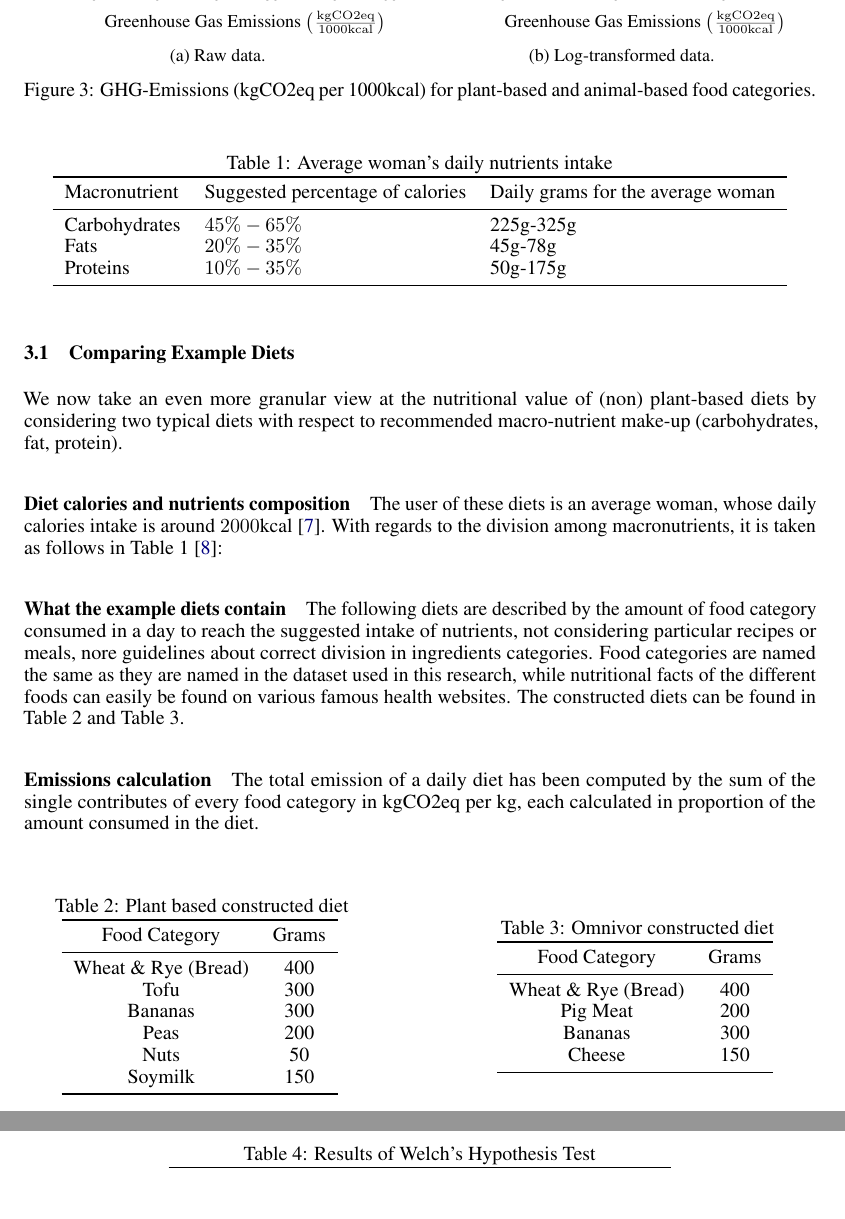
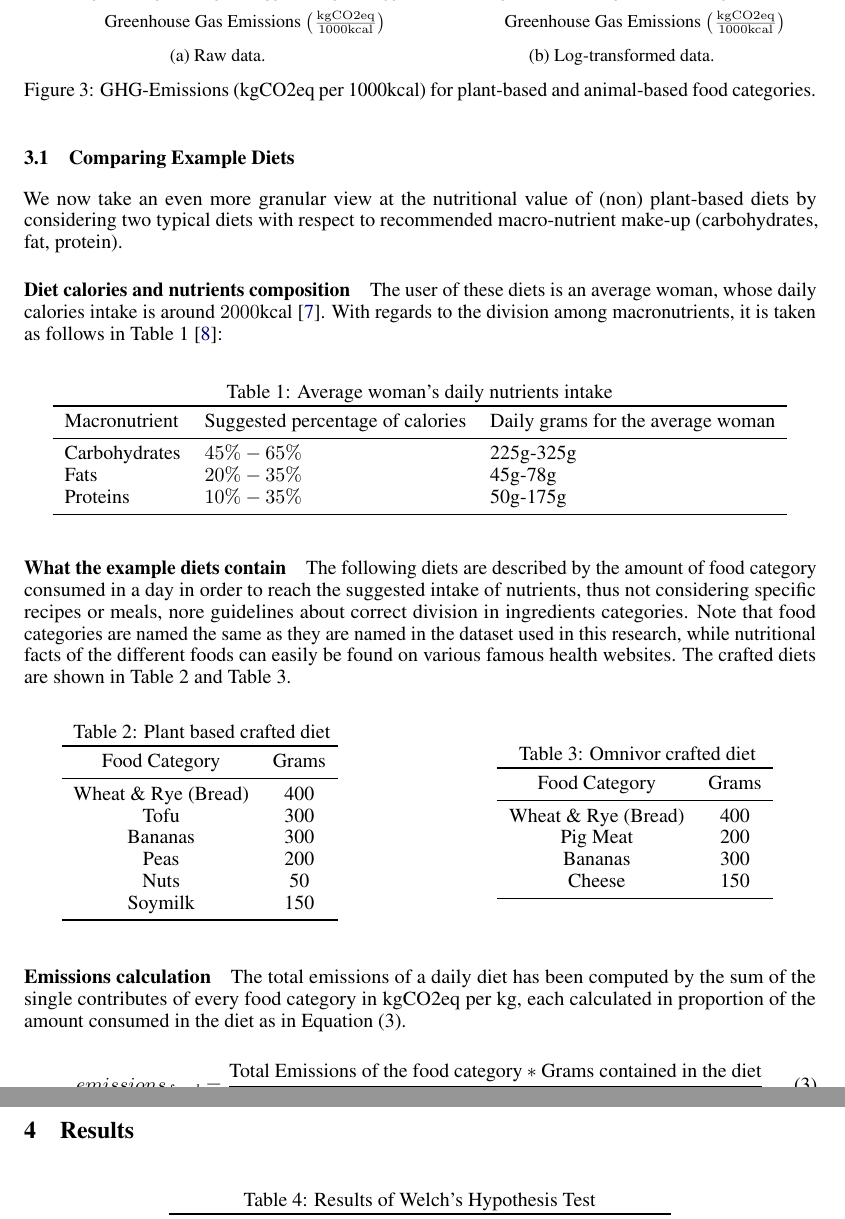
Before and after one commit to hannma/data-literacy-project, a LaTeX paper (doc/main.tex): two parts of pages 4 and 5 of 6, joined at a grey line, cut so that both start at the same text. Compiled offline with pdfLaTeX.

Commit message:
stuff cleaning

```diff
--- a/doc/main.tex
+++ b/doc/main.tex
@@ -216,7 +216,7 @@ We now take an even more granular view at the nutritional value of (non) plant-b
 \paragraph*{Diet calories and nutrients composition}
 The user of these diets is an average woman, whose daily calories intake is around $2000$kcal \cite{NHS}. With regards to the division among macronutrients, it is taken as follows in \Cref{tbl:composition} \cite{Healthline}:
 
-\begin{table}
+\begin{table}[h]
   \caption{Average woman's daily nutrients intake}
   \label{tbl:composition}
   \centering
@@ -232,11 +232,11 @@ The user of these diets is an average woman, whose daily calories intake is arou
 \end{table}
 
 \paragraph*{What the example diets contain}
-The following diets are described by the amount of food category consumed in a day to reach the suggested intake of nutrients, not considering particular recipes or meals, nore guidelines about correct division in ingredients categories. Food categories are named the same as they are named in the dataset used in this research, while nutritional facts of the different foods can easily be found on various famous health websites. The constructed diets can be found in \Cref{tbl:plantdiet} and \Cref{tbl:omnidiet}.
+The following diets are described by the amount of food category consumed in a day in order to reach the suggested intake of nutrients, thus not considering specific recipes or meals, nore guidelines about correct division in ingredients categories. Note that food categories are named the same as they are named in the dataset used in this research, while nutritional facts of the different foods can easily be found on various famous health websites. The crafted diets are shown in \Cref{tbl:plantdiet} and \Cref{tbl:omnidiet}.
 
-\begin{table}
+\begin{table}[h]
 \parbox{.45\linewidth}{
-  \caption{Plant based constructed diet}
+  \caption{Plant based crafted diet}
 \centering
 \begin{tabular}{c c}
 \toprule
@@ -254,7 +254,7 @@ Soymilk & 150\\
 }
 \hfill
 \parbox{.45\linewidth}{
-  \caption{Omnivor constructed diet}
+  \caption{Omnivor crafted diet}
 \centering
 \begin{tabular}{c c}
 \toprule
@@ -270,7 +270,11 @@ Cheese & 150\\
 }
 \end{table}
 
-\paragraph*{Emissions calculation} The total emission of a daily diet has been computed by the sum of the single contributes of every food category in kgCO2eq per kg, each calculated in proportion of the amount consumed in the diet.
+\paragraph*{Emissions calculation} The total emissions of a daily diet has been computed by the sum of the single contributes of every food category in kgCO2eq per kg, each calculated in proportion of the amount consumed in the diet as in \Cref{eq:diet}.
+
+\begin{equation}\label{eq:diet}
+  emissions_{food} = \frac{\textrm{Total Emissions of the food category} * \textrm{Grams contained in the diet}}{1000}
+\end{equation}
 
 \section{Results}
 \begin{table}[h]
```
